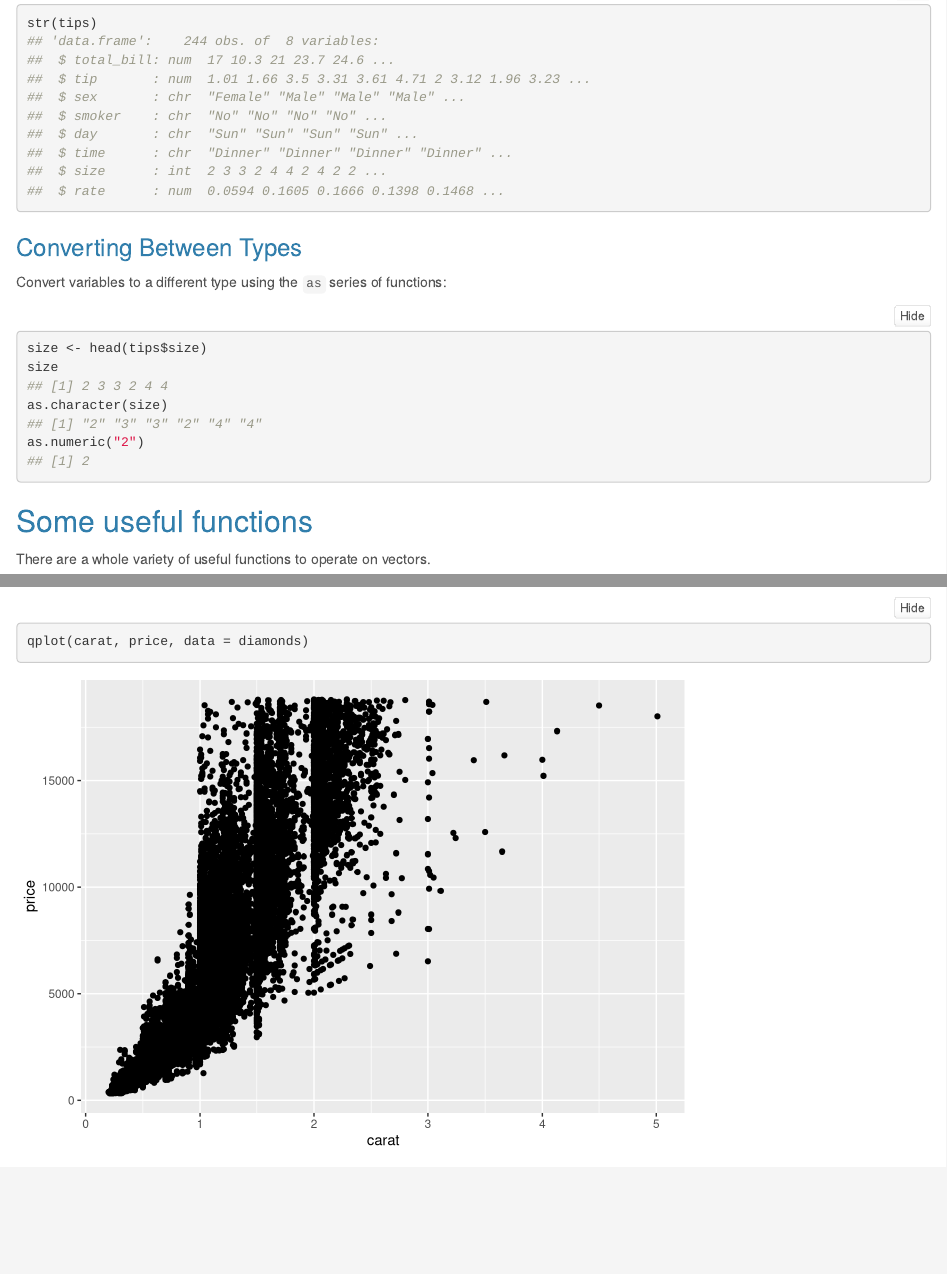
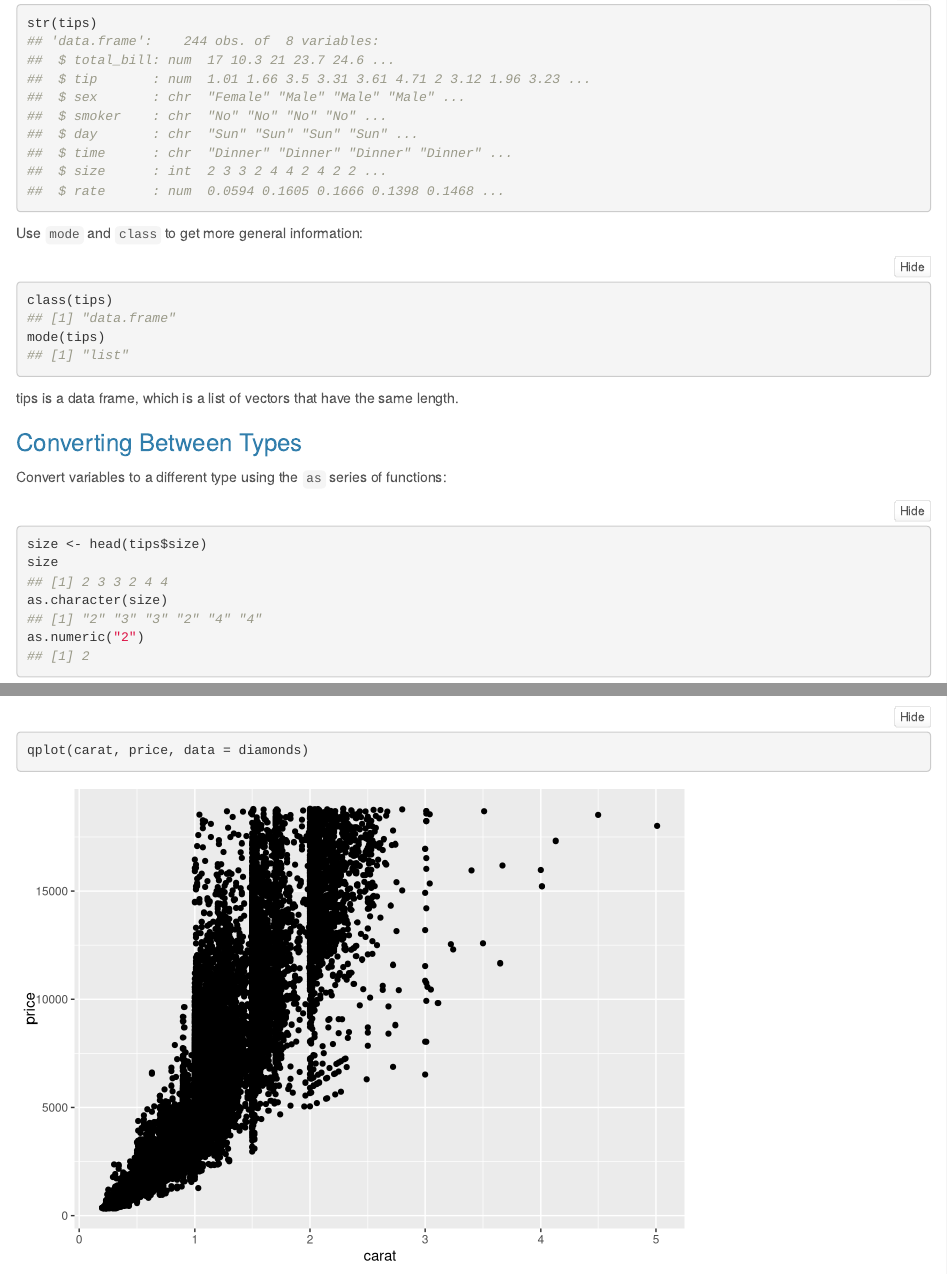
Before and after one commit to anhnguyendepocen/NPPD-Analytics-Workshop, an R Markdown document (01.Introduction/01.guide.Rmd): the page in a window 1100 px wide, from 14620 px down, and a second part further down, joined at a grey line. Rendered offline with R 4.5, knitr and Pandoc, with nearby package versions; some code elsewhere in the file could not run offline.

Commit message:
Additional information about mode/class

````diff
--- a/01.Introduction/01.guide.Rmd
+++ b/01.Introduction/01.guide.Rmd
@@ -506,6 +506,12 @@ sum(tips$total_bill[tips$rate > .2])
 str(tips)
 ```
 
+Use `mode` and `class` to get more general information:
+```{r}
+class(tips)
+mode(tips)
+```
+tips is a data frame, which is a list of vectors that have the same length.
 
 ### Converting Between Types
 
````
Also changed, not shown: 01.Introduction/01.slides.Rmd (+6 -0 lines).
